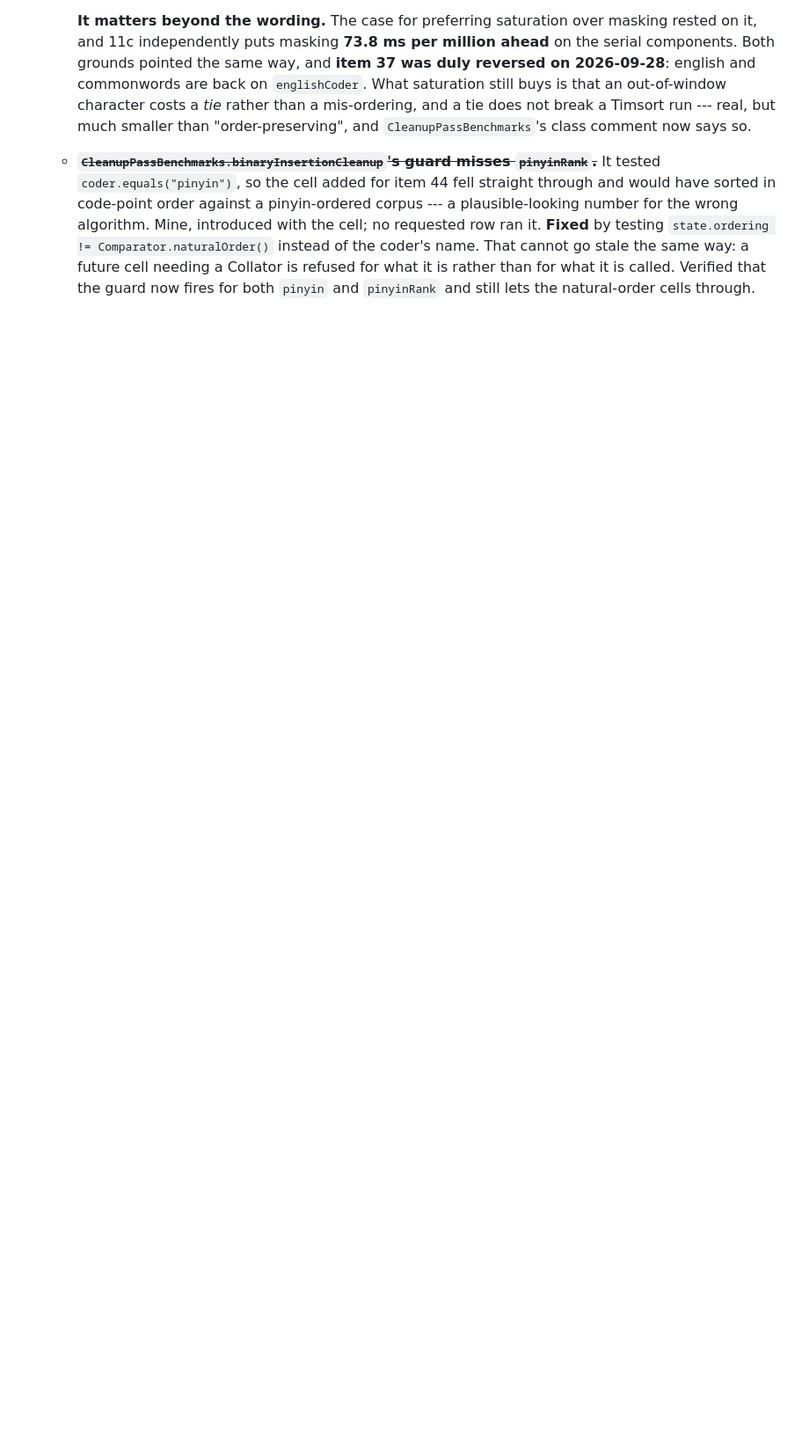
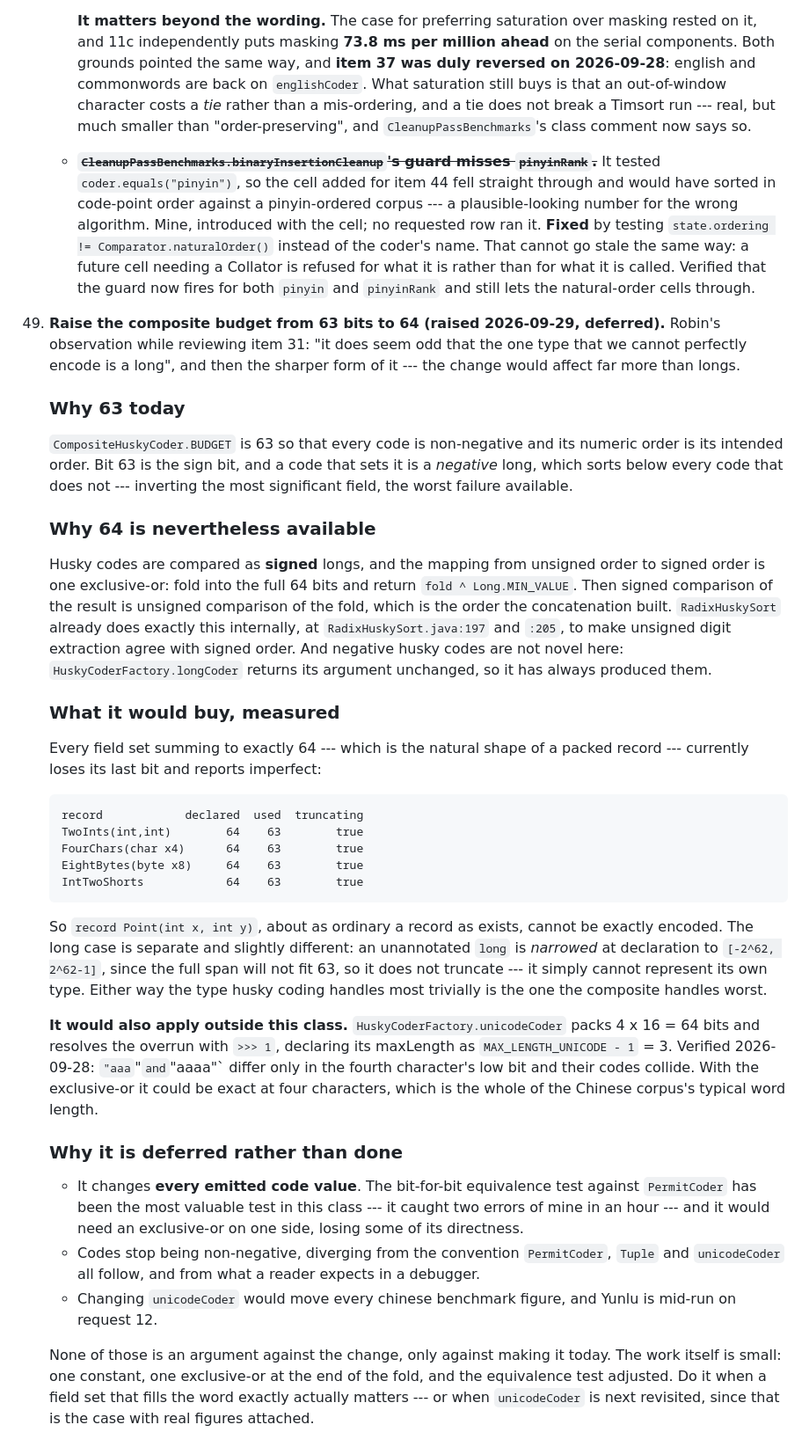
Before and after one commit to rchillyard/The-repository-formerly-known-as, a Markdown page: TODO.md, the part around the change. Shown at 88% size. Drawn GitHub-style; blank space fills up the shorter version.

Commit message:
Record the 64-bit budget as item 49
Robin, reviewing item 31: it is odd that the one type husky coding handles most
trivially -- a long -- is the one the composite cannot encode exactly. And the
sharper form: raising the budget would affect more than longs.

It would. Measured, every field set summing to exactly 64 loses its last bit
today, which is the natural shape of a packed record: TwoInts, FourChars,
EightBytes, IntTwoShorts. So record Point(int x, int y) cannot be exactly
encoded. The long case is different in kind -- an unannotated long is narrowed
at declaration to [-2^62, 2^62-1] rather than truncated -- but lands in the
same place.

The mechanism is available: husky codes are compared as signed longs, and
fold ^ Long.MIN_VALUE maps unsigned order onto signed order. RadixHuskySort
already does exactly that internally, and longCoder has always returned
negative codes, so nothing here assumes non-negativity.

It would reach outside the new class too. unicodeCoder packs 4 x 16 = 64 bits
and resolves the overrun with >>> 1, declaring maxLength 3; with the
exclusive-or it could be exact at four characters, which is the typical Chinese
word length.

Deferred rather than done: it changes every emitted code value, and the
bit-for-bit equivalence test against PermitCoder -- which caught two of my
errors in an hour -- would need an exclusive-or on one side. Changing
unicodeCoder would also move every chinese benchmark figure while Yunlu is
mid-run on request 12. None of that argues against the change, only against
today.

Co-Authored-By: Claude Opus 5 <noreply@anthropic.com>

````diff
--- a/TODO.md
+++ b/TODO.md
@@ -2524,3 +2524,65 @@ is a defect; all are hardening or generalisation.
       name. That cannot go stale the same way: a future cell needing a Collator is refused for what
       it is rather than for what it is called. Verified that the guard now fires for both `pinyin`
       and `pinyinRank` and still lets the natural-order cells through.
+
+49. **Raise the composite budget from 63 bits to 64 (raised 2026-09-29, deferred).** Robin's
+    observation while reviewing item 31: "it does seem odd that the one type that we cannot
+    perfectly encode is a long", and then the sharper form of it --- the change would affect far
+    more than longs.
+
+    ### Why 63 today
+
+    `CompositeHuskyCoder.BUDGET` is 63 so that every code is non-negative and its numeric order is
+    its intended order. Bit 63 is the sign bit, and a code that sets it is a *negative* long, which
+    sorts below every code that does not --- inverting the most significant field, the worst
+    failure available.
+
+    ### Why 64 is nevertheless available
+
+    Husky codes are compared as **signed** longs, and the mapping from unsigned order to signed
+    order is one exclusive-or: fold into the full 64 bits and return `fold ^ Long.MIN_VALUE`. Then
+    signed comparison of the result is unsigned comparison of the fold, which is the order the
+    concatenation built. `RadixHuskySort` already does exactly this internally, at
+    `RadixHuskySort.java:197` and `:205`, to make unsigned digit extraction agree with signed order.
+    And negative husky codes are not novel here: `HuskyCoderFactory.longCoder` returns its argument
+    unchanged, so it has always produced them.
+
+    ### What it would buy, measured
+
+    Every field set summing to exactly 64 --- which is the natural shape of a packed record ---
+    currently loses its last bit and reports imperfect:
+
+    ```
+    record            declared  used  truncating
+    TwoInts(int,int)        64    63        true
+    FourChars(char x4)      64    63        true
+    EightBytes(byte x8)     64    63        true
+    IntTwoShorts            64    63        true
+    ```
+
+    So `record Point(int x, int y)`, about as ordinary a record as exists, cannot be exactly
+    encoded. The long case is separate and slightly different: an unannotated `long` is *narrowed*
+    at declaration to `[-2^62, 2^62-1]`, since the full span will not fit 63, so it does not
+    truncate --- it simply cannot represent its own type. Either way the type husky coding handles
+    most trivially is the one the composite handles worst.
+
+    **It would also apply outside this class.** `HuskyCoderFactory.unicodeCoder` packs 4 x 16 = 64
+    bits and resolves the overrun with `>>> 1`, declaring its maxLength as
+    `MAX_LENGTH_UNICODE - 1` = 3. Verified 2026-09-28: `"aaa`"` and `"aaaa"` differ only in the
+    fourth character's low bit and their codes collide. With the exclusive-or it could be exact at
+    four characters, which is the whole of the Chinese corpus's typical word length.
+
+    ### Why it is deferred rather than done
+
+    - It changes **every emitted code value**. The bit-for-bit equivalence test against
+      `PermitCoder` has been the most valuable test in this class --- it caught two errors of mine
+      in an hour --- and it would need an exclusive-or on one side, losing some of its directness.
+    - Codes stop being non-negative, diverging from the convention `PermitCoder`, `Tuple` and
+      `unicodeCoder` all follow, and from what a reader expects in a debugger.
+    - Changing `unicodeCoder` would move every chinese benchmark figure, and Yunlu is mid-run on
+      request 12.
+
+    None of those is an argument against the change, only against making it today. The work itself
+    is small: one constant, one exclusive-or at the end of the fold, and the equivalence test
+    adjusted. Do it when a field set that fills the word exactly actually matters --- or when
+    `unicodeCoder` is next revisited, since that is the case with real figures attached.
````
